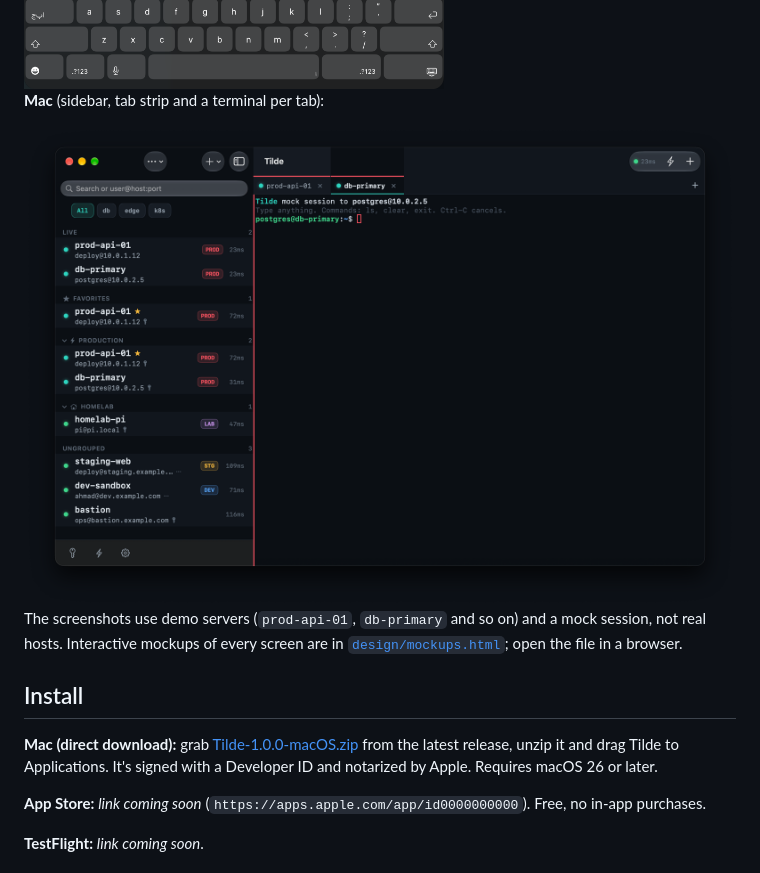
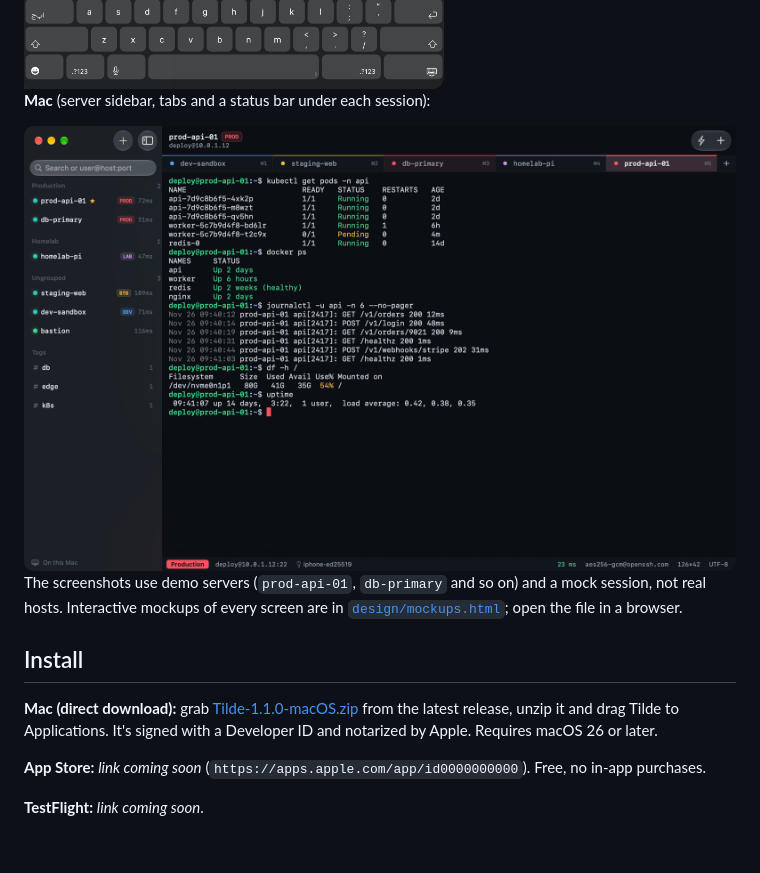
Before and after one commit to ahmadrezaei/tilde-ssh, a Markdown page: README.md, the part around one of its changes. Rendered like a GitHub page; pictures changed too: design/screenshots/mac-window.png.

```diff
--- a/README.md
+++ b/README.md
@@ -58,5 +58,5 @@ Tilde is an **SSH client** and **terminal** built for the people who get paged:
 
 <img src="design/screenshots/ipad-terminal.png" alt="Tilde on iPad: sidebar with servers, a terminal tab and the SSH key bar above the keyboard" width="720">
 
-**Mac** (sidebar, tab strip and a terminal per tab):
+**Mac** (server sidebar, tabs and a status bar under each session):
 
@@ -66,7 +66,7 @@ The screenshots use demo servers (`prod-api-01`, `db-primary` and so on) and a m
 
 ## Install
 
-**Mac (direct download):** grab [Tilde-1.0.0-macOS.zip](https://github.com/ahmadrezaei/tilde-ssh/releases/latest) from the latest release, unzip it and drag Tilde to Applications. It's signed with a Developer ID and notarized by Apple. Requires macOS 26 or later.
+**Mac (direct download):** grab [Tilde-1.1.0-macOS.zip](https://github.com/ahmadrezaei/tilde-ssh/releases/latest) from the latest release, unzip it and drag Tilde to Applications. It's signed with a Developer ID and notarized by Apple. Requires macOS 26 or later.
 
 **App Store:** _link coming soon_ (`https://apps.apple.com/app/id0000000000`). Free, no in-app purchases.
 
```
Also changed, not shown: other parts of README.md (+1 -1 lines), CHANGELOG.md (+27 -0 lines), 2 other files.
